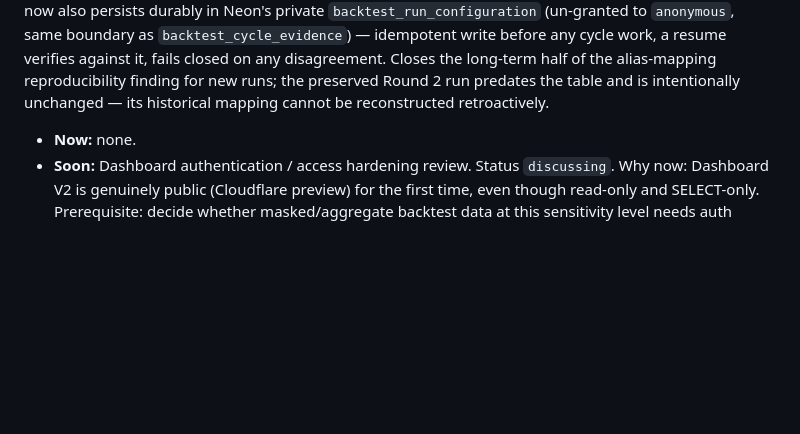
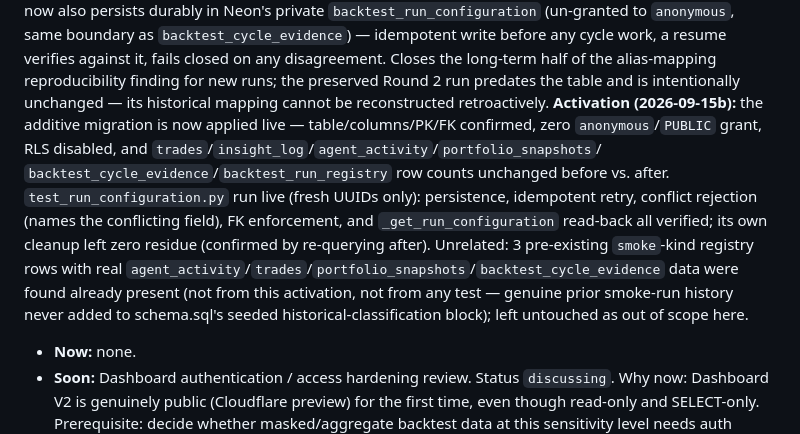
Before and after one commit to Arjun-Nairr/Self-Trading-Agent-, a Markdown page: docs/PROJECT_BACKLOG.md, the part around the change. GitHub-like rendering; blank space fills up the shorter version.

```diff
--- a/docs/PROJECT_BACKLOG.md
+++ b/docs/PROJECT_BACKLOG.md
@@ -355,6 +355,19 @@ resume verifies against it, fails closed on any disagreement. Closes the
 long-term half of the alias-mapping reproducibility finding for new runs;
 the preserved Round 2 run predates the table and is intentionally
 unchanged — its historical mapping cannot be reconstructed retroactively.
+**Activation (2026-09-15b):** the additive migration is now applied live
+— table/columns/PK/FK confirmed, zero `anonymous`/`PUBLIC` grant, RLS
+disabled, and `trades`/`insight_log`/`agent_activity`/`portfolio_snapshots`/
+`backtest_cycle_evidence`/`backtest_run_registry` row counts unchanged
+before vs. after. `test_run_configuration.py` run live (fresh UUIDs only):
+persistence, idempotent retry, conflict rejection (names the conflicting
+field), FK enforcement, and `_get_run_configuration` read-back all
+verified; its own cleanup left zero residue (confirmed by re-querying
+after). Unrelated: 3 pre-existing `smoke`-kind registry rows with real
+`agent_activity`/`trades`/`portfolio_snapshots`/`backtest_cycle_evidence`
+data were found already present (not from this activation, not from any
+test — genuine prior smoke-run history never added to schema.sql's seeded
+historical-classification block); left untouched as out of scope here.
 
 - **Now:** none.
 - **Soon:** Dashboard authentication / access hardening review. Status
```
Also changed, not shown: HANDOFF.md (+9 -9 lines).
